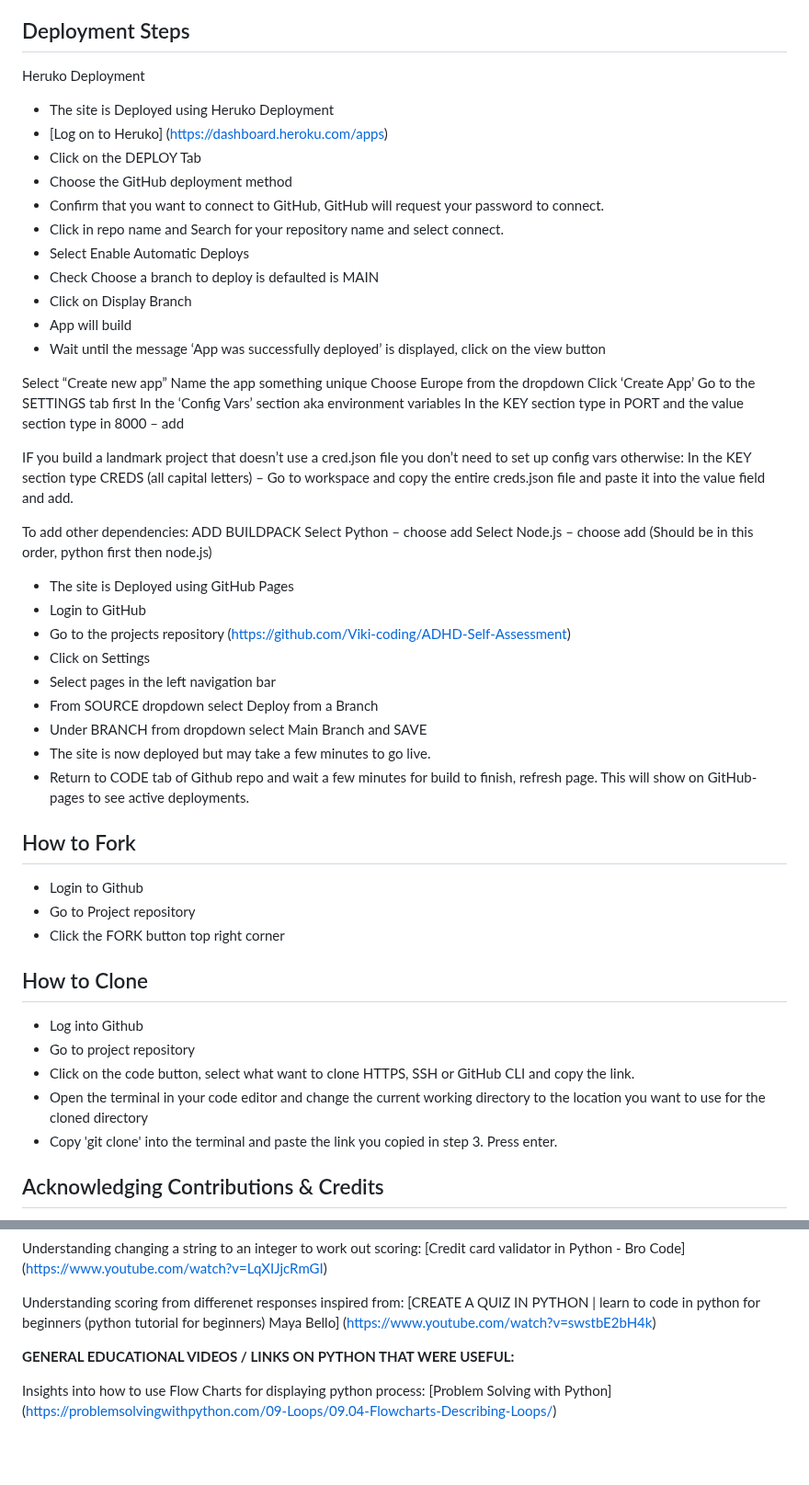
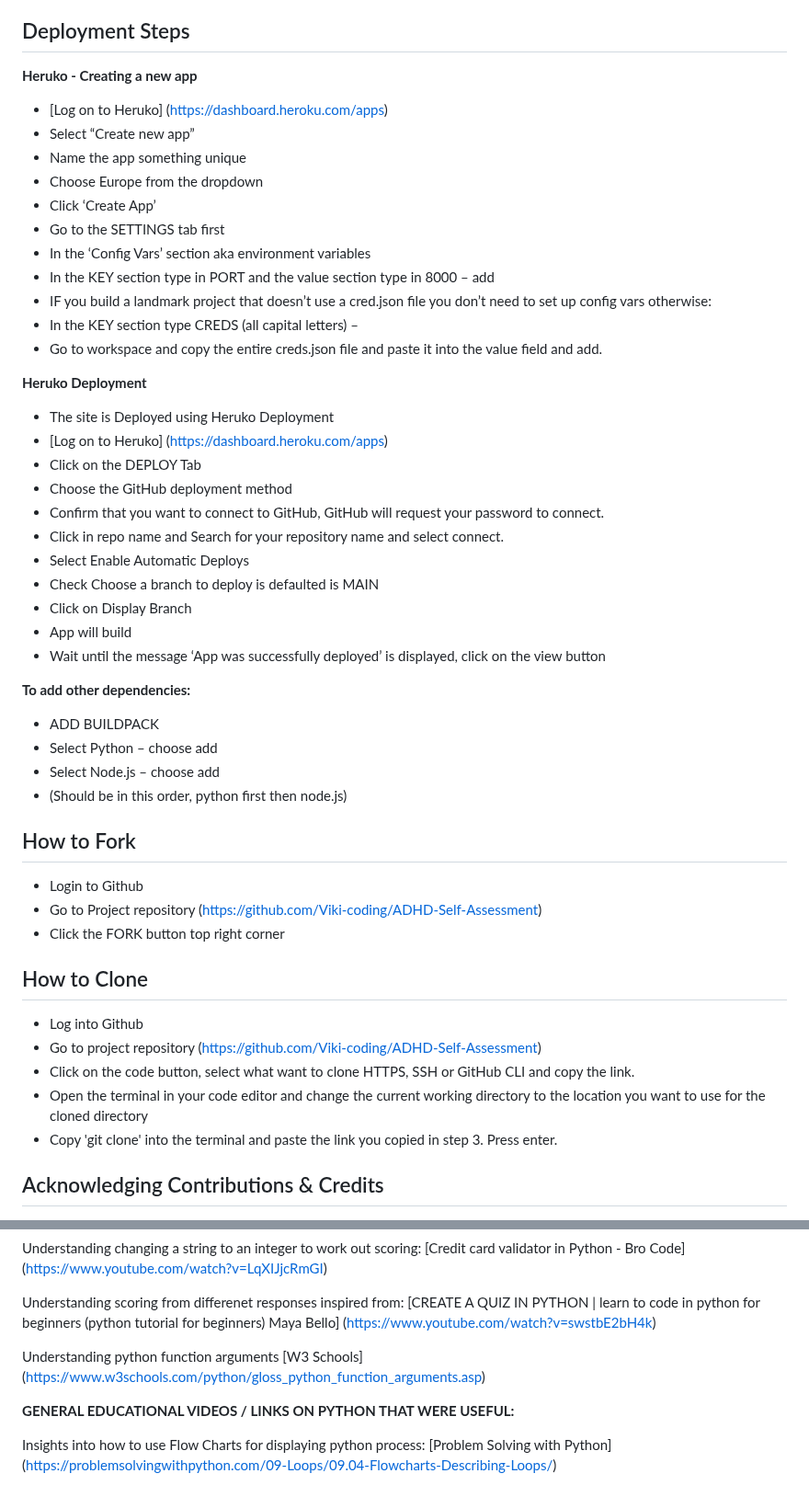
Before and after one commit to Viki-coding/ADHD-Self-Assessment, a Markdown page: README.md, 2 parts joined by grey strips. Shown at 92% size. Rendered like a GitHub page; blank space fills up the shorter version.

Commit message:
Update deployment instructions in README.md

```diff
--- a/README.md
+++ b/README.md
@@ -272,7 +272,23 @@ During the testing I inserted a mixture of numbers and letters with the name inp
 
 <h2>Deployment Steps</h2>
 
-Heruko Deployment
+
+**Heruko - Creating a new app**
+
+* [Log on to Heruko] (https://dashboard.heroku.com/apps)
+* Select “Create new app”
+* Name the app something unique
+* Choose Europe from the dropdown
+* Click ‘Create App’
+* Go to the SETTINGS  tab first
+* In the ‘Config Vars’ section aka environment variables
+* In the KEY section type in PORT and the value section type in 8000 – add
+* IF you build a landmark project that doesn’t use a cred.json file you don’t need to set up config vars otherwise:
+* In the KEY section type CREDS (all capital letters) –
+* Go to workspace and copy the entire creds.json file and paste it into the value field and add.
+
+
+**Heruko Deployment**
 
 * The site is Deployed using Heruko Deployment
 * [Log on to Heruko] (https://dashboard.heroku.com/apps)
@@ -286,51 +302,25 @@ Heruko Deployment
 * App will build
 * Wait until the message ‘App was successfully deployed’ is displayed, click on the view button
 
-
-
-Select “Create new app”
-Name the app something unique
-Choose Europe from the dropdown
-Click ‘Create App’
-Go to the SETTINGS  tab first
-In the ‘Config Vars’ section aka environment variables
-In the KEY section type in PORT and the value section type in 8000 – add
-
-IF you build a landmark project that doesn’t use a cred.json file you don’t need to set up config vars otherwise:
-In the KEY section type CREDS (all capital letters) –
-Go to workspace and copy the entire creds.json file and paste it into the value field and add.
-
- To add other dependencies:
-ADD BUILDPACK
-Select Python – choose add
-Select Node.js – choose add
-(Should be in this order, python first then node.js)
-
-
-* The site is Deployed using GitHub Pages
-* Login to GitHub
-* Go to the projects repository (https://github.com/Viki-coding/ADHD-Self-Assessment)
-* Click on Settings
-* Select pages in the left navigation bar
-* From SOURCE dropdown select Deploy from a Branch
-* Under BRANCH from dropdown select Main Branch and SAVE
-* The site is now deployed but may take a few minutes to go live.
-* Return to CODE tab of Github repo and wait a few minutes for build to finish, refresh page. This will show on GitHub-pages to see active deployments.
+**To add other dependencies:**
+* ADD BUILDPACK
+* Select Python – choose add
+* Select Node.js – choose add
+* (Should be in this order, python first then node.js)
 
 <h2>How to Fork</h2>
 
 * Login to Github
-* Go to Project repository
+* Go to Project repository (https://github.com/Viki-coding/ADHD-Self-Assessment)
 * Click the FORK button top right corner
 
 <h2>How to Clone</h2>
 
 * Log into Github
-* Go to project repository
+* Go to project repository (https://github.com/Viki-coding/ADHD-Self-Assessment)
 * Click on the code button, select what want to clone HTTPS, SSH or GitHub CLI and copy the link.
 * Open the terminal in your code editor and change the current working directory to the location you want to use for the cloned directory
 * Copy 'git clone' into the terminal and paste the link you copied in step 3. Press enter.
-
 
 
 <h2>Acknowledging Contributions & Credits</h2>
@@ -365,6 +355,10 @@ Understanding scoring from differenet responses inspired from:
 [CREATE A QUIZ IN PYTHON | learn to code in python for beginners (python tutorial for beginners)
 Maya Bello]
 (https://www.youtube.com/watch?v=swstbE2bH4k)
+
+Understanding python function arguments
+[W3 Schools] (https://www.w3schools.com/python/gloss_python_function_arguments.asp)
+
 
 **GENERAL EDUCATIONAL VIDEOS / LINKS ON PYTHON THAT WERE USEFUL:**
 
```
